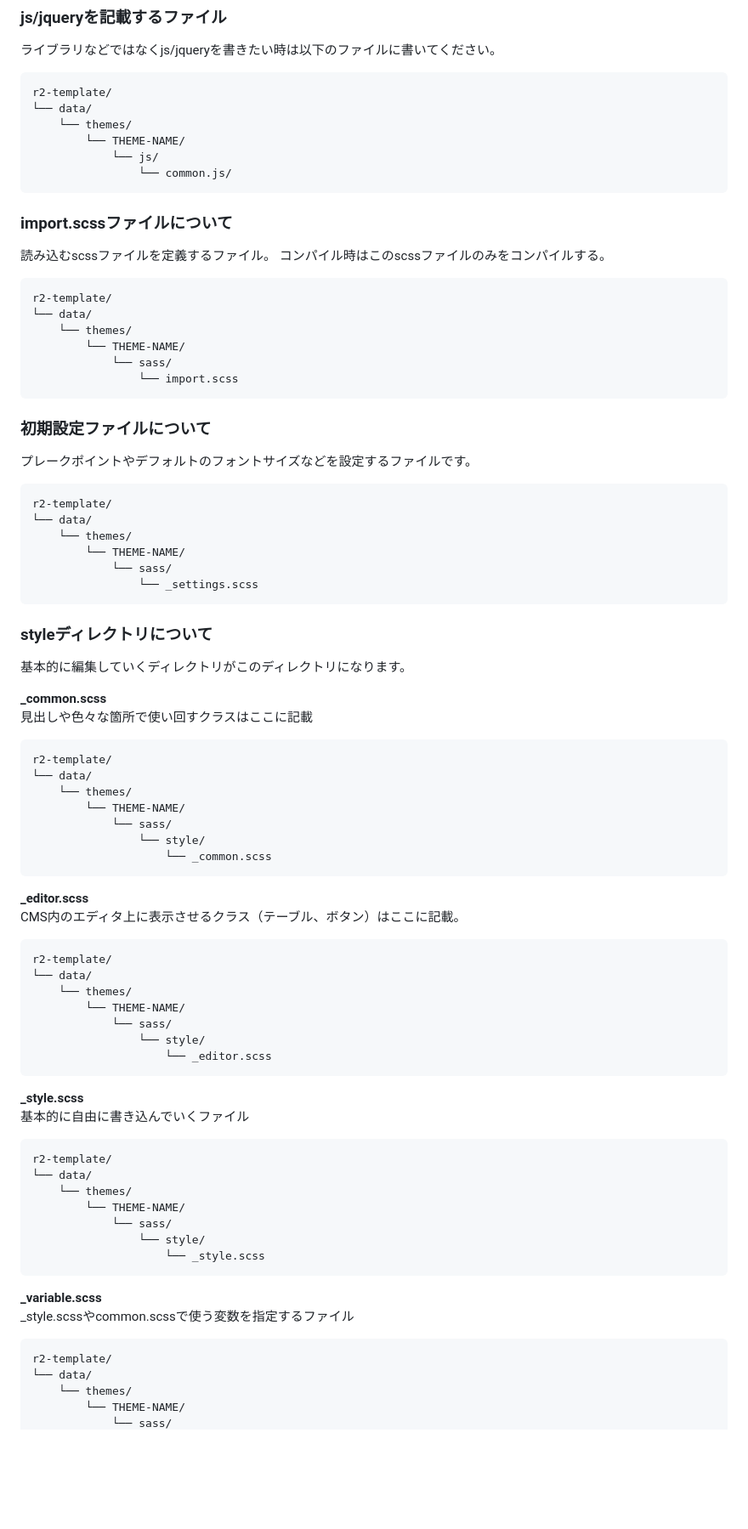
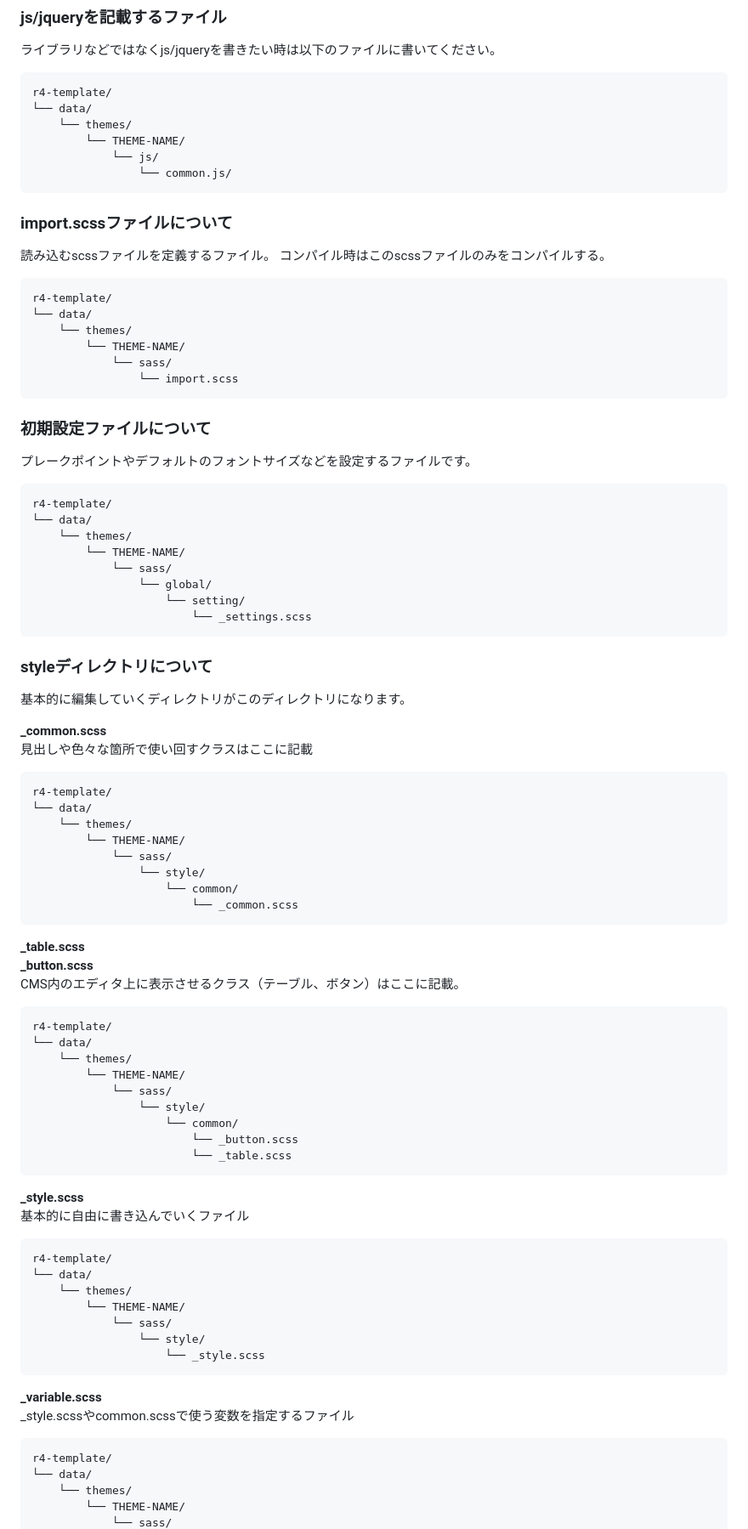
Before and after one commit to ritaworks/r4-template, a Markdown page: README.md, the part around the change printed below. Shown: that part at 85% size. Rendered like a GitHub page; blank space fills up the shorter version.

````diff
--- a/README.md
+++ b/README.md
@@ -130,7 +147,7 @@ r2-template/
 ### js/jqueryを記載するファイル
 ライブラリなどではなくjs/jqueryを書きたい時は以下のファイルに書いてください。
 ```html
-r2-template/
+r4-template/
 └── data/
     └── themes/
         └── THEME-NAME/
@@ -142,7 +159,7 @@ r2-template/
 ### import.scssファイルについて
 読み込むscssファイルを定義するファイル。 コンパイル時はこのscssファイルのみをコンパイルする。
 ```html
-r2-template/
+r4-template/
 └── data/
     └── themes/
         └── THEME-NAME/
@@ -154,12 +171,14 @@ r2-template/
 ### 初期設定ファイルについて
 プレークポイントやデフォルトのフォントサイズなどを設定するファイルです。
 ```html
-r2-template/
+r4-template/
 └── data/
     └── themes/
         └── THEME-NAME/
             └── sass/
-                └── _settings.scss
+                └── global/
+                    └── setting/
+                        └── _settings.scss
 ```
 
 
@@ -169,29 +188,33 @@ r2-template/
 **_common.scss**<br>
 見出しや色々な箇所で使い回すクラスはここに記載
 ```html
-r2-template/
+r4-template/
 └── data/
     └── themes/
         └── THEME-NAME/
             └── sass/
                 └── style/
-                    └── _common.scss
+                    └── common/
+                        └── _common.scss
 ```
-**_editor.scss**<br>
+**_table.scss**<br>
+**_button.scss**<br>
 CMS内のエディタ上に表示させるクラス（テーブル、ボタン）はここに記載。
 ```html
-r2-template/
+r4-template/
 └── data/
     └── themes/
         └── THEME-NAME/
             └── sass/
                 └── style/
-                    └── _editor.scss
+                    └── common/
+                        └── _button.scss
+                        └── _table.scss
 ```
 **_style.scss**<br>
 基本的に自由に書き込んでいくファイル
 ```html
-r2-template/
+r4-template/
 └── data/
     └── themes/
         └── THEME-NAME/
@@ -202,7 +225,7 @@ r2-template/
 **_variable.scss**<br>
 _style.scssやcommon.scssで使う変数を指定するファイル
 ```html
-r2-template/
+r4-template/
 └── data/
     └── themes/
         └── THEME-NAME/
````
Also changed, not shown: other parts of README.md (+58 -40 lines).
